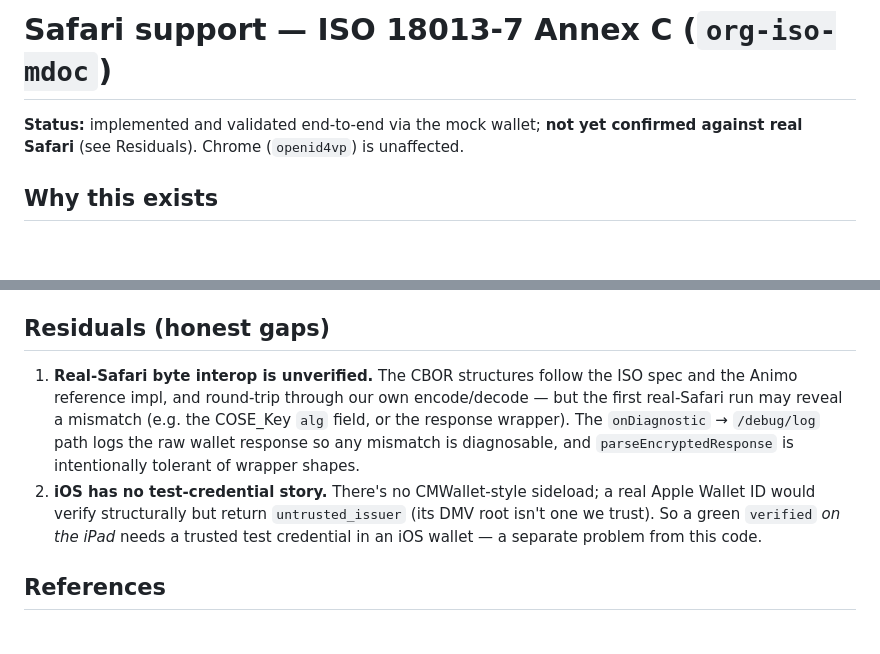
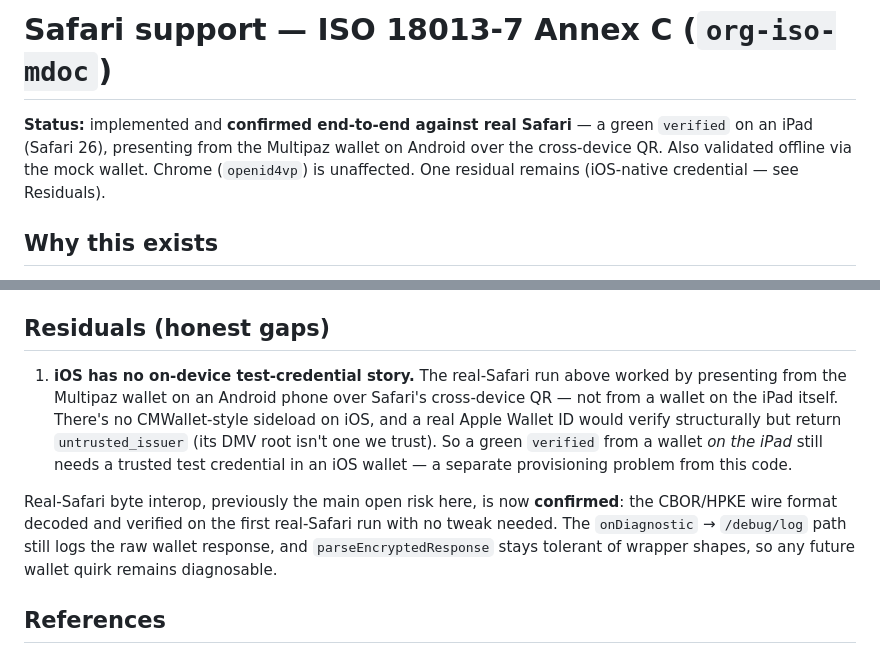
Before and after one commit to justinswork/pavel, a Markdown page: docs/safari-org-iso-mdoc.md, 2 parts joined by grey strips. Rendered like a GitHub page; blank space fills up the shorter version.

Commit message:
Update documentation for iOS/Safari validation

```diff
--- a/docs/safari-org-iso-mdoc.md
+++ b/docs/safari-org-iso-mdoc.md
@@ -1,7 +1,10 @@
 # Safari support — ISO 18013-7 Annex C (`org-iso-mdoc`)
 
-**Status:** implemented and validated end-to-end via the mock wallet; **not yet
-confirmed against real Safari** (see Residuals). Chrome (`openid4vp`) is unaffected.
+**Status:** implemented and **confirmed end-to-end against real Safari** — a green
+`verified` on an iPad (Safari 26), presenting from the Multipaz wallet on Android
+over the cross-device QR. Also validated offline via the mock wallet. Chrome
+(`openid4vp`) is unaffected. One residual remains (iOS-native credential — see
+Residuals).
 
 ## Why this exists
 
@@ -57,16 +60,19 @@ and open its wallet — the milestone this unblocks.
 
 ## Residuals (honest gaps)
 
-1. **Real-Safari byte interop is unverified.** The CBOR structures follow the ISO
-   spec and the Animo reference impl, and round-trip through our own encode/decode —
-   but the first real-Safari run may reveal a mismatch (e.g. the COSE_Key `alg`
-   field, or the response wrapper). The `onDiagnostic` → `/debug/log` path logs the
-   raw wallet response so any mismatch is diagnosable, and `parseEncryptedResponse`
-   is intentionally tolerant of wrapper shapes.
-2. **iOS has no test-credential story.** There's no CMWallet-style sideload; a real
-   Apple Wallet ID would verify structurally but return `untrusted_issuer` (its DMV
-   root isn't one we trust). So a green `verified` *on the iPad* needs a trusted test
-   credential in an iOS wallet — a separate problem from this code.
+1. **iOS has no on-device test-credential story.** The real-Safari run above worked
+   by presenting from the Multipaz wallet on an Android phone over Safari's
+   cross-device QR — not from a wallet on the iPad itself. There's no CMWallet-style
+   sideload on iOS, and a real Apple Wallet ID would verify structurally but return
+   `untrusted_issuer` (its DMV root isn't one we trust). So a green `verified` from a
+   wallet *on the iPad* still needs a trusted test credential in an iOS wallet — a
+   separate provisioning problem from this code.
+
+Real-Safari byte interop, previously the main open risk here, is now **confirmed**:
+the CBOR/HPKE wire format decoded and verified on the first real-Safari run with no
+tweak needed. The `onDiagnostic` → `/debug/log` path still logs the raw wallet
+response, and `parseEncryptedResponse` stays tolerant of wrapper shapes, so any
+future wallet quirk remains diagnosable.
 
 ## References
 
```
Also changed, not shown: docs/ARCHITECTURE.md (+1 -1 lines).
